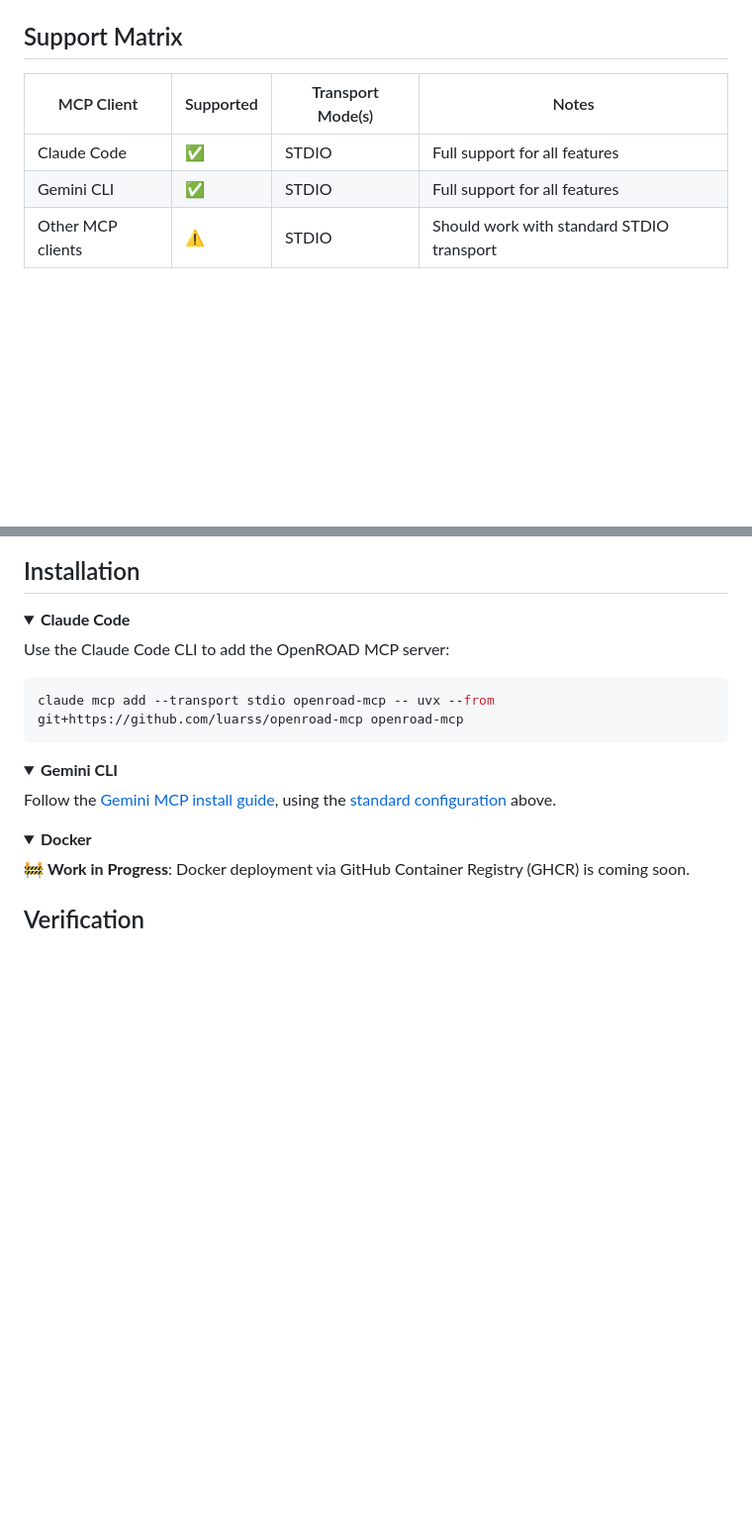
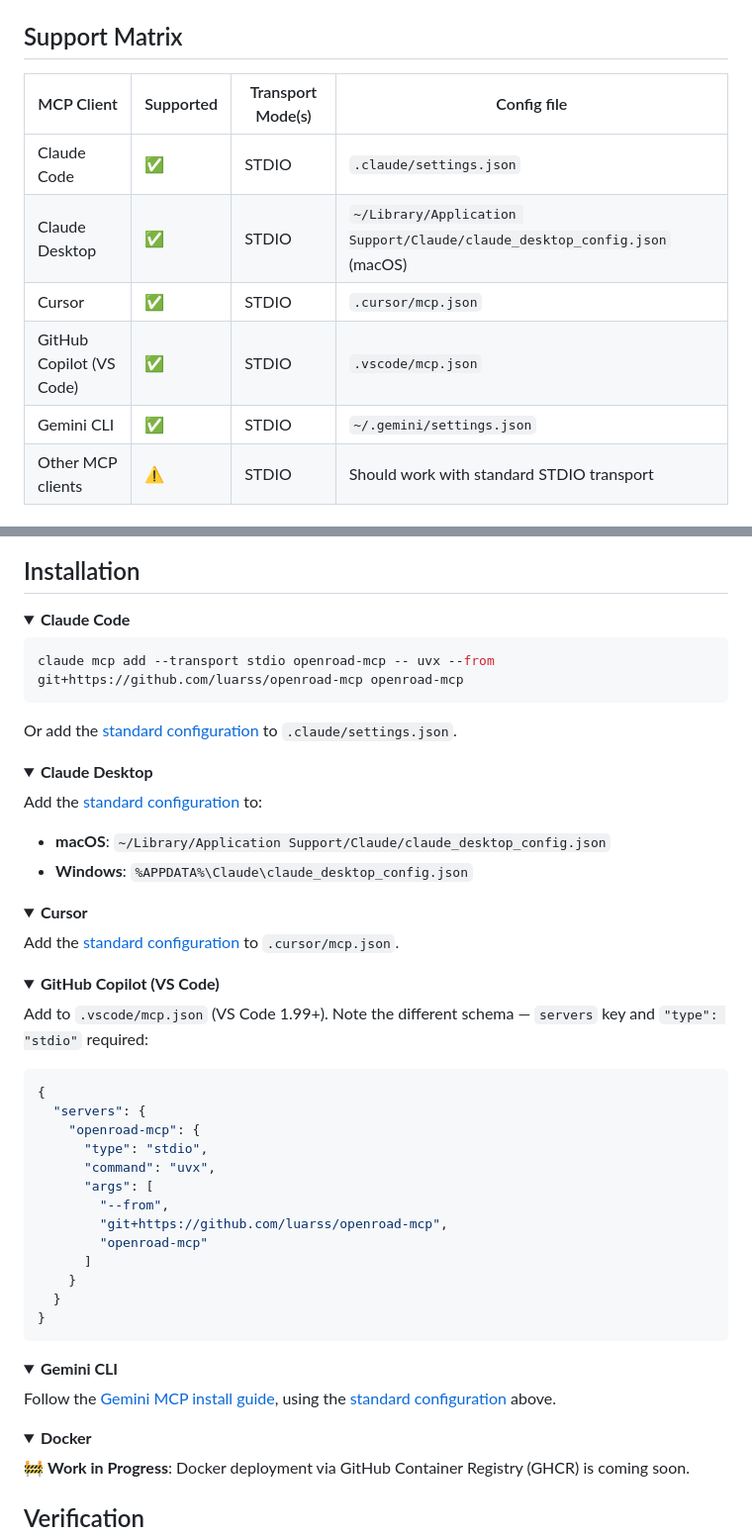
Before and after one commit to luarss/openroad-mcp, a Markdown page: README.md, 2 parts joined by grey strips. Shown at 99% size. Rendered like a GitHub page; folded sections open; blank space fills up the shorter version.

Commit message:
docs: update support matrix and add install instructions for Claude Desktop, Cursor, Copilot

````diff
--- a/README.md
+++ b/README.md
@@ -28,10 +28,13 @@ A Model Context Protocol (MCP) server that provides tools for interacting with O
 
 ## Support Matrix
 
-| MCP Client | Supported | Transport Mode(s) | Notes |
-|------------|--------|------------------|-------|
-| Claude Code | ✅ | STDIO | Full support for all features |
-| Gemini CLI | ✅ | STDIO | Full support for all features |
+| MCP Client | Supported | Transport Mode(s) | Config file |
+|------------|--------|------------------|-------------|
+| Claude Code | ✅ | STDIO | `.claude/settings.json` |
+| Claude Desktop | ✅ | STDIO | `~/Library/Application Support/Claude/claude_desktop_config.json` (macOS) |
+| Cursor | ✅ | STDIO | `.cursor/mcp.json` |
+| GitHub Copilot (VS Code) | ✅ | STDIO | `.vscode/mcp.json` |
+| Gemini CLI | ✅ | STDIO | `~/.gemini/settings.json` |
 | Other MCP clients | ⚠️ | STDIO | Should work with standard STDIO transport |
 
 ## Getting Started
@@ -80,10 +83,49 @@ For local development, use:
 <details>
 <summary><b>Claude Code</b></summary>
 
-Use the Claude Code CLI to add the OpenROAD MCP server:
-
 ```bash
 claude mcp add --transport stdio openroad-mcp -- uvx --from git+https://github.com/luarss/openroad-mcp openroad-mcp
+```
+
+Or add the [standard configuration](#standard-configuration) to `.claude/settings.json`.
+
+</details>
+
+<details>
+<summary><b>Claude Desktop</b></summary>
+
+Add the [standard configuration](#standard-configuration) to:
+- **macOS**: `~/Library/Application Support/Claude/claude_desktop_config.json`
+- **Windows**: `%APPDATA%\Claude\claude_desktop_config.json`
+
+</details>
+
+<details>
+<summary><b>Cursor</b></summary>
+
+Add the [standard configuration](#standard-configuration) to `.cursor/mcp.json`.
+
+</details>
+
+<details>
+<summary><b>GitHub Copilot (VS Code)</b></summary>
+
+Add to `.vscode/mcp.json` (VS Code 1.99+). Note the different schema — `servers` key and `"type": "stdio"` required:
+
+```json
+{
+  "servers": {
+    "openroad-mcp": {
+      "type": "stdio",
+      "command": "uvx",
+      "args": [
+        "--from",
+        "git+https://github.com/luarss/openroad-mcp",
+        "openroad-mcp"
+      ]
+    }
+  }
+}
 ```
 
 </details>
````
